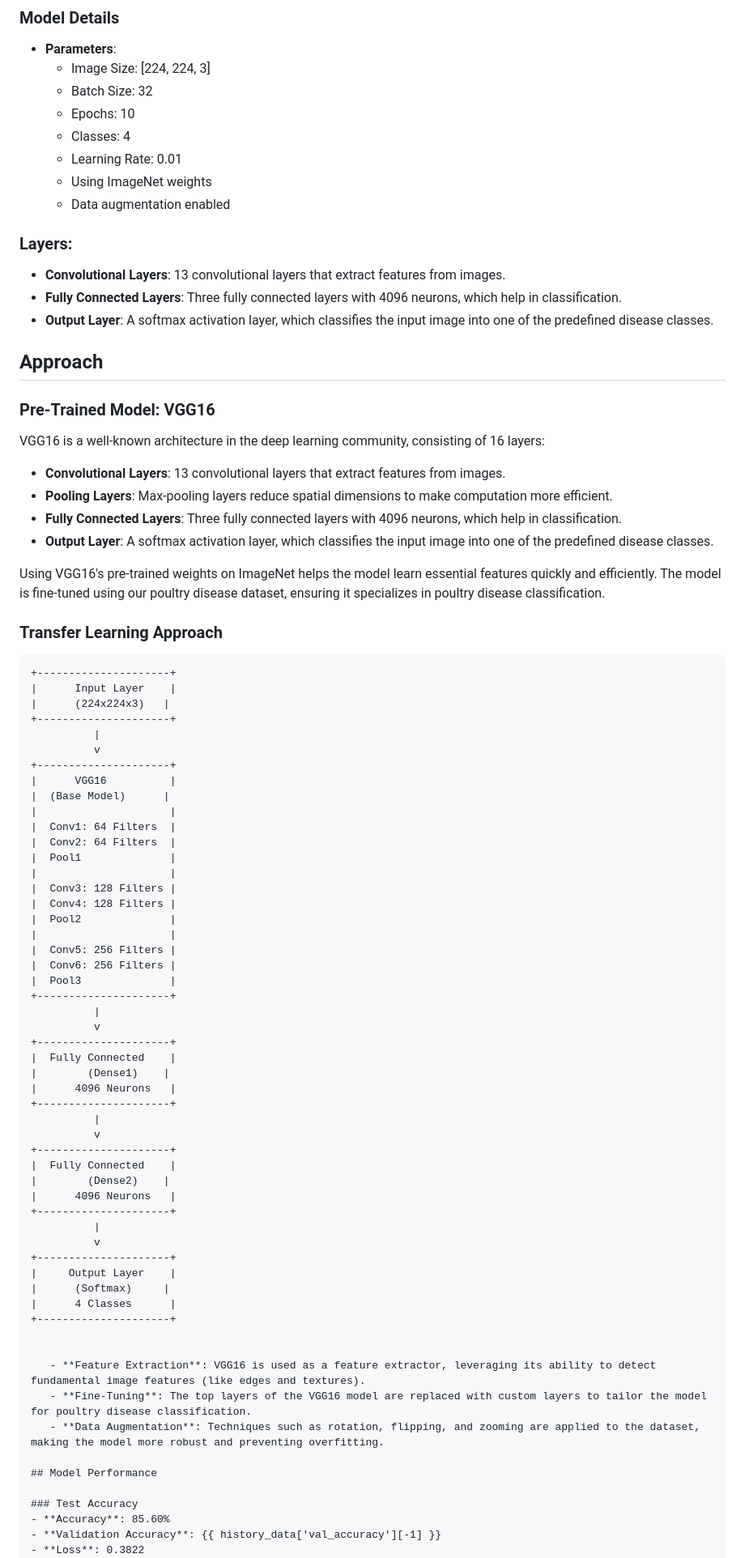
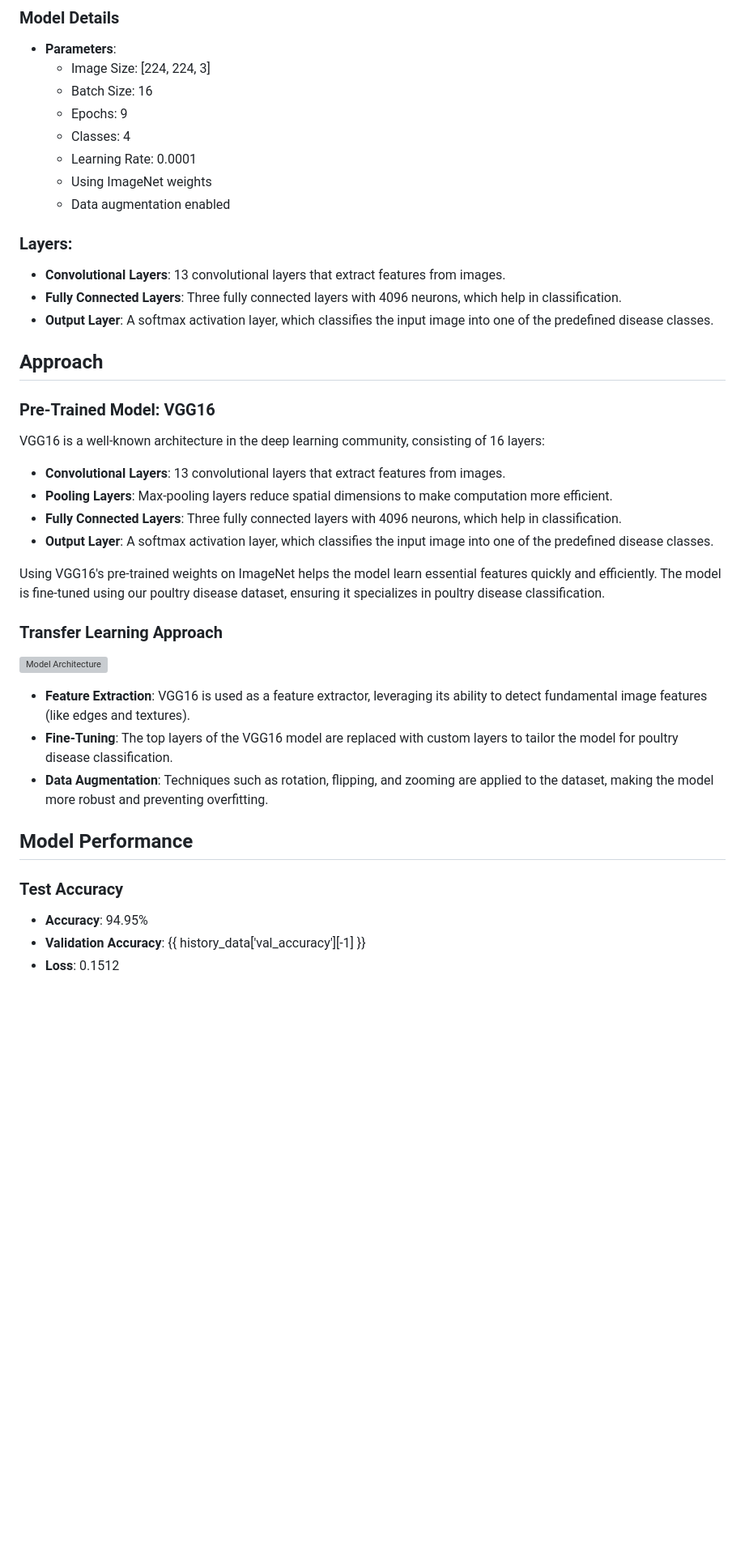
Before and after one commit to VisionExpo/Chicken_Disease_Detection, a Markdown page: README.md, the part around one of its changes. Shown at 81% size. Drawn GitHub-style; blank space fills up the shorter version; grey boxes are pictures that could not be loaded.

Commit message:
refactor README for clarity and update model parameters

````diff
--- a/README.md
+++ b/README.md
@@ -34,10 +30,10 @@ The model for poultry disease detection leverages **VGG16**, a pre-trained deep
 ### Model Details
 - **Parameters**:
   - Image Size: [224, 224, 3]
-  - Batch Size: 32
-  - Epochs: 10
+  - Batch Size: 16
+  - Epochs: 9
   - Classes: 4
-  - Learning Rate: 0.01
+  - Learning Rate: 0.0001
   - Using ImageNet weights
   - Data augmentation enabled
 
@@ -47,9 +43,7 @@ The model for poultry disease detection leverages **VGG16**, a pre-trained deep
 - **Output Layer**: A softmax activation layer, which classifies the input image into one of the predefined disease classes.
 
 ## Approach
-
 ### Pre-Trained Model: VGG16
-
 VGG16 is a well-known architecture in the deep learning community, consisting of 16 layers:
    - **Convolutional Layers**: 13 convolutional layers that extract features from images.
    - **Pooling Layers**: Max-pooling layers reduce spatial dimensions to make computation more efficient.
@@ -59,61 +53,15 @@ VGG16 is a well-known architecture in the deep learning community, consisting of
 Using VGG16's pre-trained weights on ImageNet helps the model learn essential features quickly and efficiently. The model is fine-tuned using our poultry disease dataset, ensuring it specializes in poultry disease classification.
 
 ### Transfer Learning Approach
-
-```
-+---------------------+
-|      Input Layer    |
-|      (224x224x3)   |
-+---------------------+
-          |
-          v
-+---------------------+
-|      VGG16          |
-|  (Base Model)      |
-|                     |
-|  Conv1: 64 Filters  |
-|  Conv2: 64 Filters  |
-|  Pool1              |
-|                     |
-|  Conv3: 128 Filters |
-|  Conv4: 128 Filters |
-|  Pool2              |
-|                     |
-|  Conv5: 256 Filters |
-|  Conv6: 256 Filters |
-|  Pool3              |
-+---------------------+
-          |
-          v
-+---------------------+
-|  Fully Connected    |
-|        (Dense1)    |
-|      4096 Neurons   |
-+---------------------+
-          |
-          v
-+---------------------+
-|  Fully Connected    |
-|        (Dense2)    |
-|      4096 Neurons   |
-+---------------------+
-          |
-          v
-+---------------------+
-|     Output Layer    |
-|      (Softmax)     |
-|      4 Classes      |
-+---------------------+
-
+![Model Architecture](static\model_architecture.jpeg)
 
    - **Feature Extraction**: VGG16 is used as a feature extractor, leveraging its ability to detect fundamental image features (like edges and textures).
    - **Fine-Tuning**: The top layers of the VGG16 model are replaced with custom layers to tailor the model for poultry disease classification.
    - **Data Augmentation**: Techniques such as rotation, flipping, and zooming are applied to the dataset, making the model more robust and preventing overfitting.
 
 ## Model Performance
-
 ### Test Accuracy
-- **Accuracy**: 85.60%
+- **Accuracy**: 94.95%
 - **Validation Accuracy**: {{ history_data['val_accuracy'][-1] }}
-- **Loss**: 0.3822
+- **Loss**: 0.1512
 - **Validation Loss**: {{ history_data['val_loss'][-1] }}
````
Also changed, not shown: other parts of README.md (+9 -102 lines).
